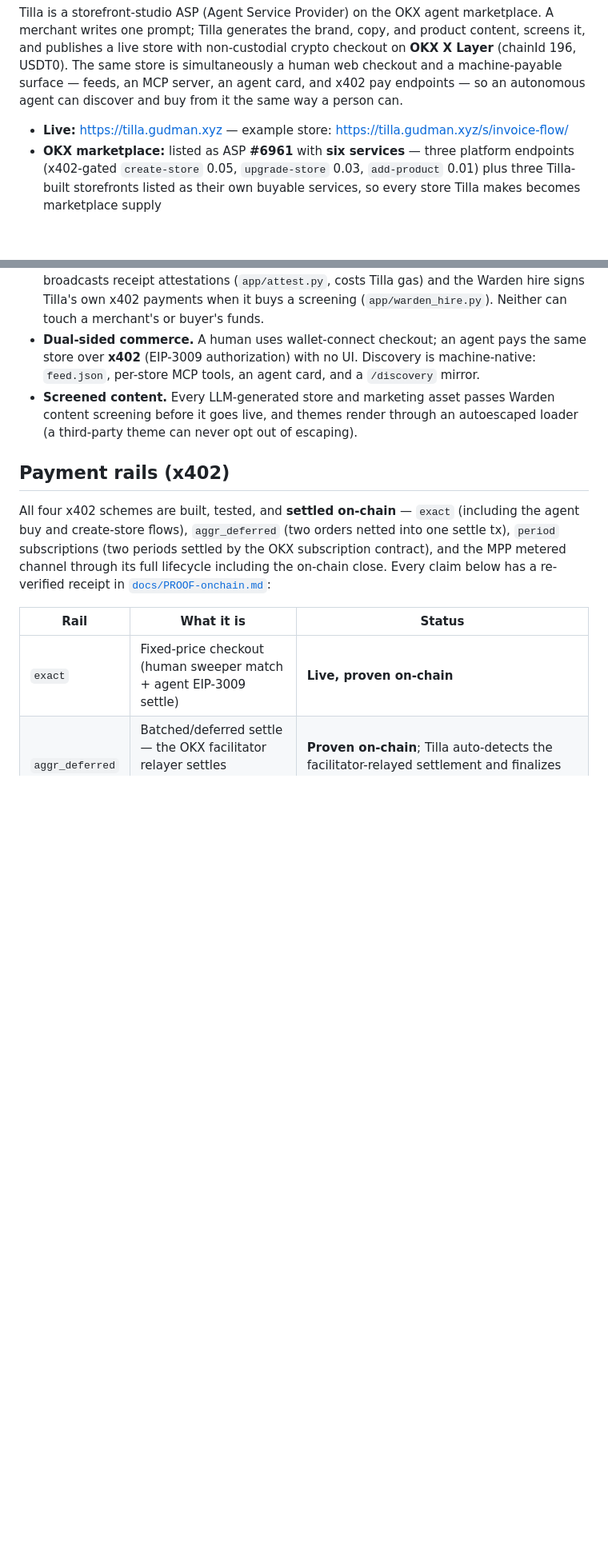
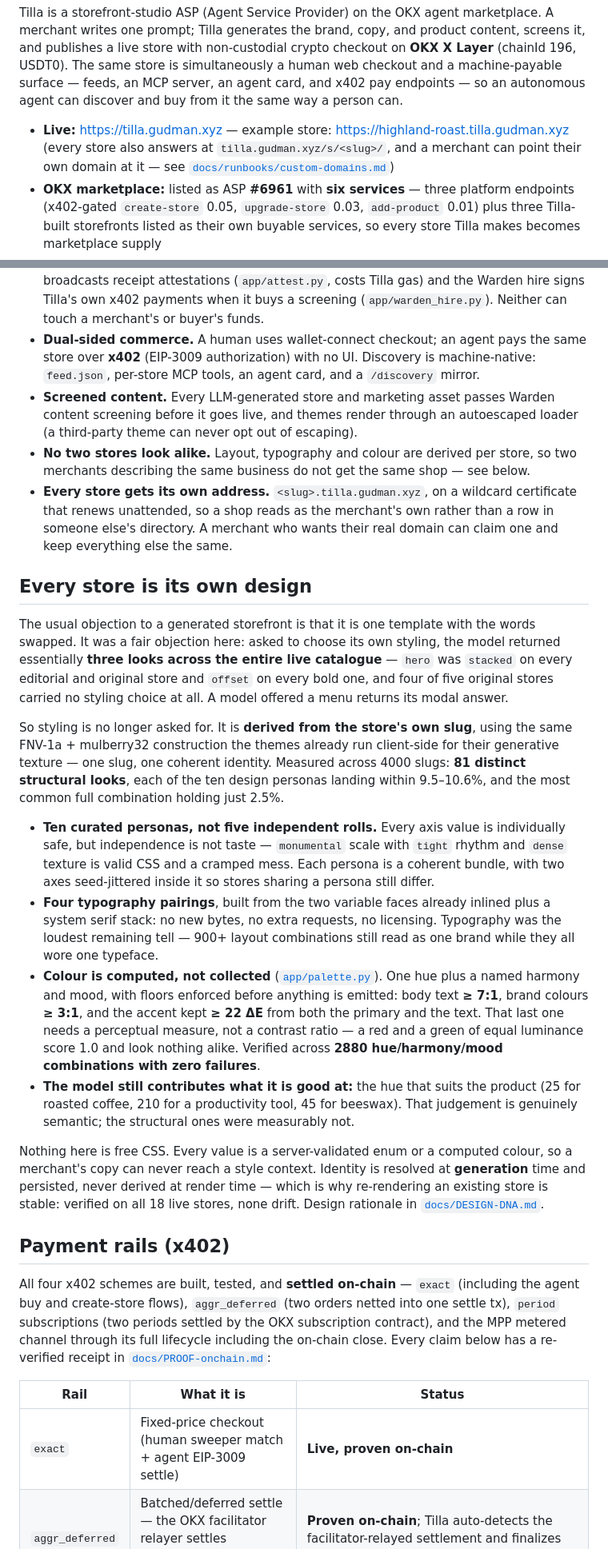
Before and after one commit to Ridwannurudeen/tilla, a Markdown page: README.md, 2 parts joined by grey strips. Shown at 80% size. Drawn GitHub-style; blank space fills up the shorter version.

Commit message:
docs: the README now says the thing that makes Tilla worth looking at
It described the payment rails well and never mentioned that every store gets its
own design, which is the part that answers the objection a reader actually arrives
with — isn't this one template with the words swapped?

So that objection is now stated in the README rather than avoided, along with the
measurement that made it fair: asked to choose its own styling, the model returned
three looks for the whole catalogue. And then what replaced it, with the numbers —
81 distinct looks across 4000 slugs, the most common holding 2.5%, colour computed
against enforced floors rather than picked, and 2880 hue/harmony/mood combinations
verified without a failure.

Also: stores are shown at their own subdomain, since that is where they now live;
palette.py is in the architecture tree; the test count is current; and DESIGN-DNA
is in the docs table.

Every figure in here was cross-checked against the source or the production
database before committing — ten personas, four pairings, the three contrast
floors, eighteen live stores, 1107 tests — and every link resolves.

Claude-Session: https://claude.ai/code/session_01PEBmVy7twdgwnVAs8W3uZZ

```diff
--- a/README.md
+++ b/README.md
@@ -9,7 +9,9 @@ is simultaneously a human web checkout and a machine-payable surface — feeds,
 card, and x402 pay endpoints — so an autonomous agent can discover and buy from it the same way a
 person can.
 
-- **Live:** https://tilla.gudman.xyz — example store: https://tilla.gudman.xyz/s/invoice-flow/
+- **Live:** https://tilla.gudman.xyz — example store: https://highland-roast.tilla.gudman.xyz
+  (every store also answers at `tilla.gudman.xyz/s/<slug>/`, and a merchant can point their own
+  domain at it — see [`docs/runbooks/custom-domains.md`](docs/runbooks/custom-domains.md))
 - **OKX marketplace:** listed as ASP **#6961** with **six services** — three platform endpoints
   (x402-gated `create-store` 0.05, `upgrade-store` 0.03, `add-product` 0.01) plus three Tilla-built
   storefronts listed as their own buyable services, so every store Tilla makes becomes marketplace supply
@@ -31,6 +33,46 @@ Most storefront builders sell to people. Tilla sells to **people and agents** fr
 - **Screened content.** Every LLM-generated store and marketing asset passes Warden content screening
   before it goes live, and themes render through an autoescaped loader (a third-party theme can never
   opt out of escaping).
+- **No two stores look alike.** Layout, typography and colour are derived per store, so two merchants
+  describing the same business do not get the same shop — see below.
+- **Every store gets its own address.** `<slug>.tilla.gudman.xyz`, on a wildcard certificate that
+  renews unattended, so a shop reads as the merchant's own rather than a row in someone else's
+  directory. A merchant who wants their real domain can claim one and keep everything else the same.
+
+## Every store is its own design
+
+The usual objection to a generated storefront is that it is one template with the words swapped. It
+was a fair objection here: asked to choose its own styling, the model returned essentially **three
+looks across the entire live catalogue** — `hero` was `stacked` on every editorial and original store
+and `offset` on every bold one, and four of five original stores carried no styling choice at all. A
+model offered a menu returns its modal answer.
+
+So styling is no longer asked for. It is **derived from the store's own slug**, using the same
+FNV-1a + mulberry32 construction the themes already run client-side for their generative texture —
+one slug, one coherent identity. Measured across 4000 slugs: **81 distinct structural looks**, each
+of the ten design personas landing within 9.5–10.6%, and the most common full combination holding
+just 2.5%.
+
+- **Ten curated personas, not five independent rolls.** Every axis value is individually safe, but
+  independence is not taste — `monumental` scale with `tight` rhythm and `dense` texture is valid CSS
+  and a cramped mess. Each persona is a coherent bundle, with two axes seed-jittered inside it so
+  stores sharing a persona still differ.
+- **Four typography pairings**, built from the two variable faces already inlined plus a system serif
+  stack: no new bytes, no extra requests, no licensing. Typography was the loudest remaining tell —
+  900+ layout combinations still read as one brand while they all wore one typeface.
+- **Colour is computed, not collected** ([`app/palette.py`](app/palette.py)). One hue plus a named
+  harmony and mood, with floors enforced before anything is emitted: body text **≥ 7:1**, brand
+  colours **≥ 3:1**, and the accent kept **≥ 22 ΔE** from both the primary and the text. That last one
+  needs a perceptual measure, not a contrast ratio — a red and a green of equal luminance score 1.0
+  and look nothing alike. Verified across **2880 hue/harmony/mood combinations with zero failures**.
+- **The model still contributes what it is good at:** the hue that suits the product (25 for roasted
+  coffee, 210 for a productivity tool, 45 for beeswax). That judgement is genuinely semantic; the
+  structural ones were measurably not.
+
+Nothing here is free CSS. Every value is a server-validated enum or a computed colour, so a merchant's
+copy can never reach a style context. Identity is resolved at **generation** time and persisted, never
+derived at render time — which is why re-rendering an existing store is stable: verified on all 18
+live stores, none drift. Design rationale in [`docs/DESIGN-DNA.md`](docs/DESIGN-DNA.md).
 
 ## Payment rails (x402)
 
```
Also changed, not shown: other parts of README.md (+4 -2 lines).
